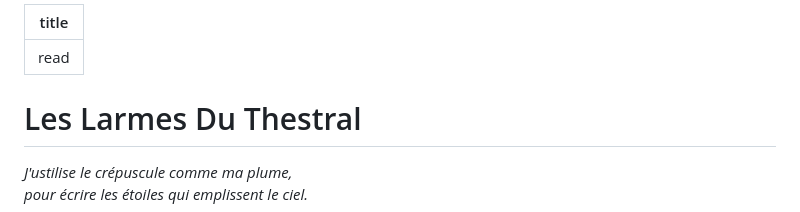
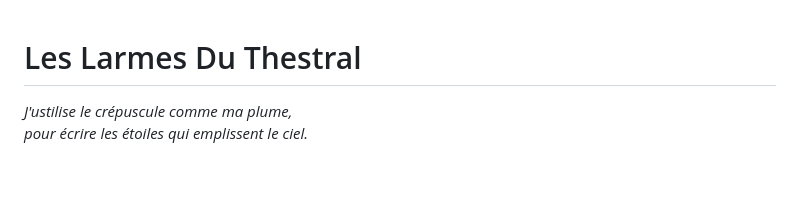
Before and after one commit to de-ravendell/read, a Markdown page: read.md, the part around the change. Rendered like a GitHub page; blank space fills up the shorter version.

```diff
--- a/read.md
+++ b/read.md
@@ -1,7 +1,3 @@
----
-title: read
----
-
 # Les Larmes Du Thestral
 
 *J'ustilise le crépuscule comme ma plume,*
```
